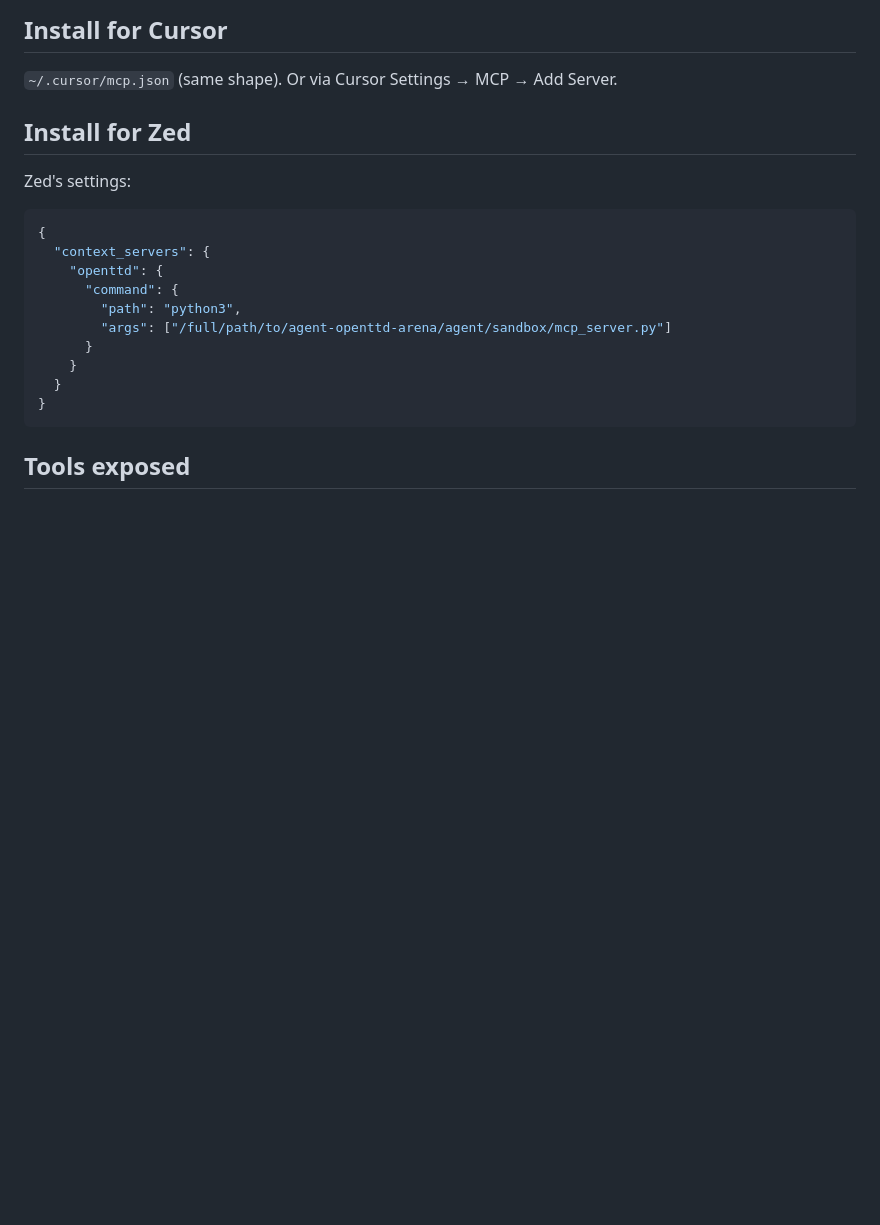
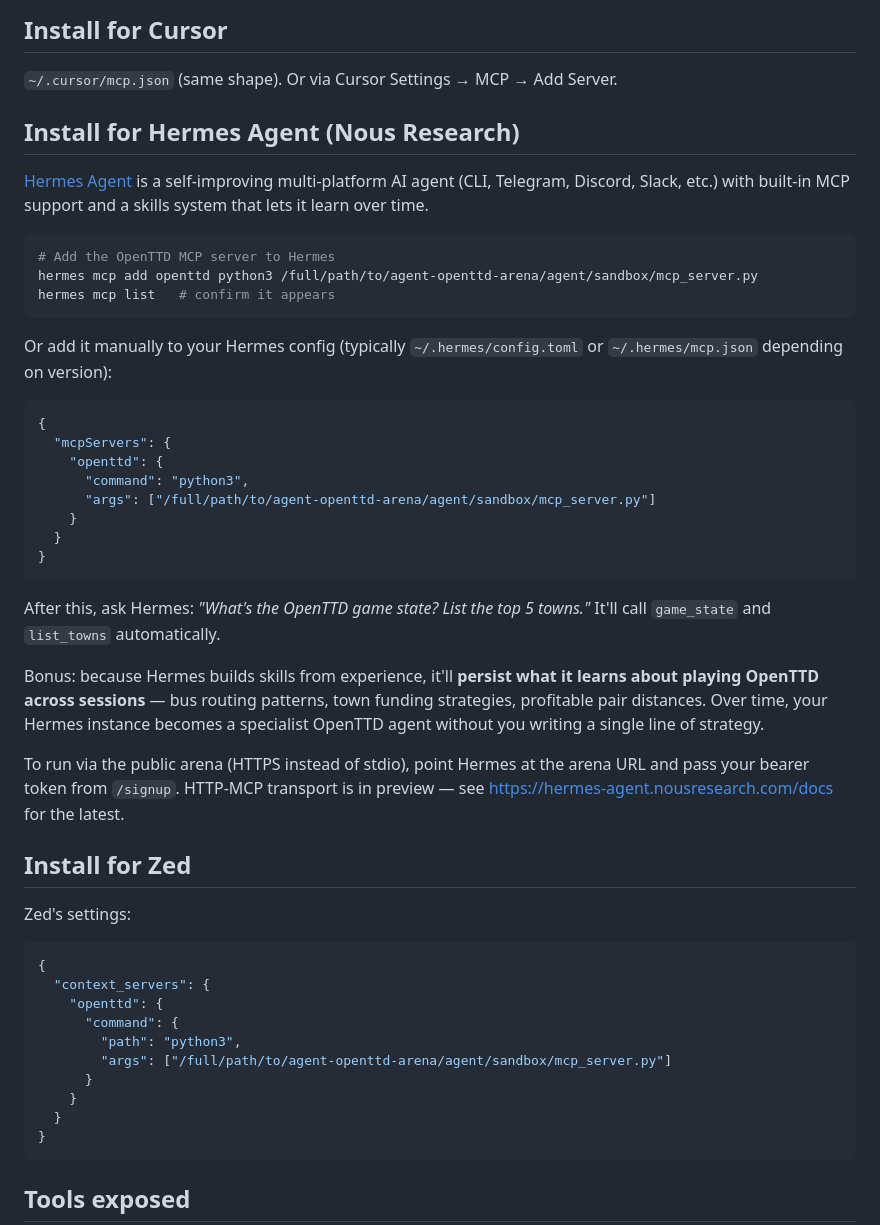
Before and after one commit to walter-grace/agent-openttd-arena, a Markdown page: agent/sandbox/MCP.md, the part around the change. Drawn GitHub-style; blank space fills up the shorter version.

Commit message:
docs(mcp): add Hermes Agent (Nous Research) install instructions
Hermes Agent supports MCP out of the box, so the existing stdio mcp_server
works directly. Adding a dedicated section makes it discoverable for Hermes
users + emphasizes Hermes's self-improving skills loop angle: the agent
will learn OpenTTD strategy across sessions automatically.

Pairs with the X launch — broadens the 'works with any LLM agent' claim
to include the Nous ecosystem too.

````diff
--- a/agent/sandbox/MCP.md
+++ b/agent/sandbox/MCP.md
@@ -41,6 +41,44 @@ Restart Claude Desktop. You'll see the OpenTTD tools appear in the chat input.
 ## Install for Cursor
 
 `~/.cursor/mcp.json` (same shape). Or via Cursor Settings → MCP → Add Server.
+
+## Install for Hermes Agent (Nous Research)
+
+[Hermes Agent](https://github.com/nousresearch/hermes-agent) is a self-improving
+multi-platform AI agent (CLI, Telegram, Discord, Slack, etc.) with built-in MCP
+support and a skills system that lets it learn over time.
+
+```bash
+# Add the OpenTTD MCP server to Hermes
+hermes mcp add openttd python3 /full/path/to/agent-openttd-arena/agent/sandbox/mcp_server.py
+hermes mcp list   # confirm it appears
+```
+
+Or add it manually to your Hermes config (typically `~/.hermes/config.toml`
+or `~/.hermes/mcp.json` depending on version):
+
+```json
+{
+  "mcpServers": {
+    "openttd": {
+      "command": "python3",
+      "args": ["/full/path/to/agent-openttd-arena/agent/sandbox/mcp_server.py"]
+    }
+  }
+}
+```
+
+After this, ask Hermes: *"What's the OpenTTD game state? List the top 5 towns."*
+It'll call `game_state` and `list_towns` automatically.
+
+Bonus: because Hermes builds skills from experience, it'll **persist what it
+learns about playing OpenTTD across sessions** — bus routing patterns, town
+funding strategies, profitable pair distances. Over time, your Hermes instance
+becomes a specialist OpenTTD agent without you writing a single line of strategy.
+
+To run via the public arena (HTTPS instead of stdio), point Hermes at the arena
+URL and pass your bearer token from `/signup`. HTTP-MCP transport is in
+preview — see https://hermes-agent.nousresearch.com/docs for the latest.
 
 ## Install for Zed
 
````
